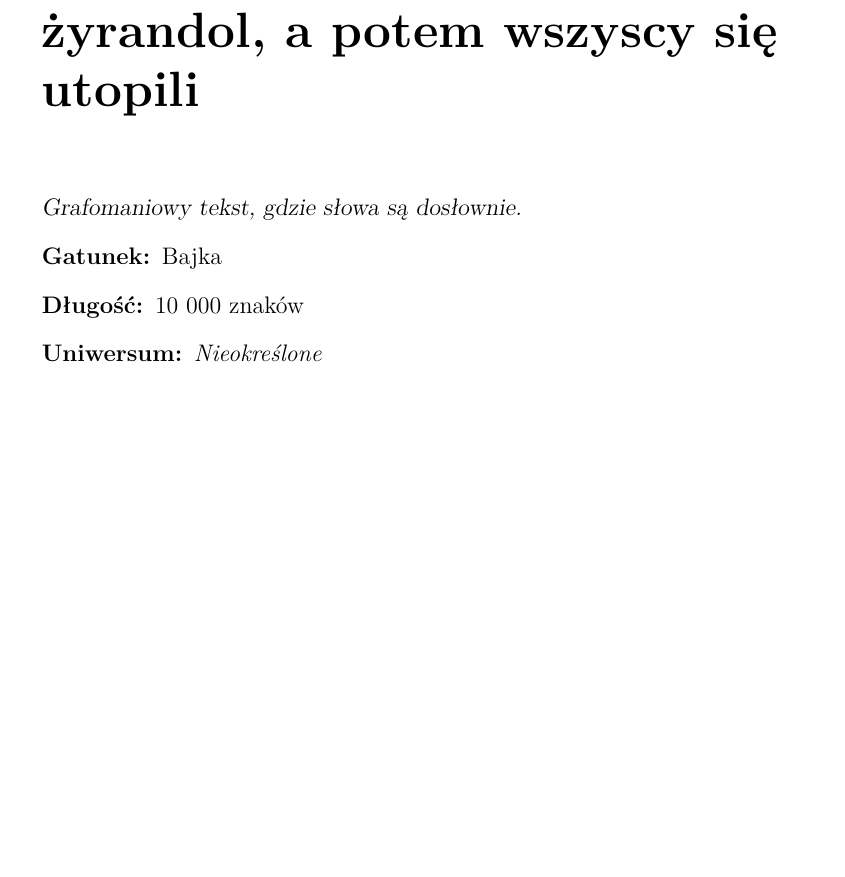
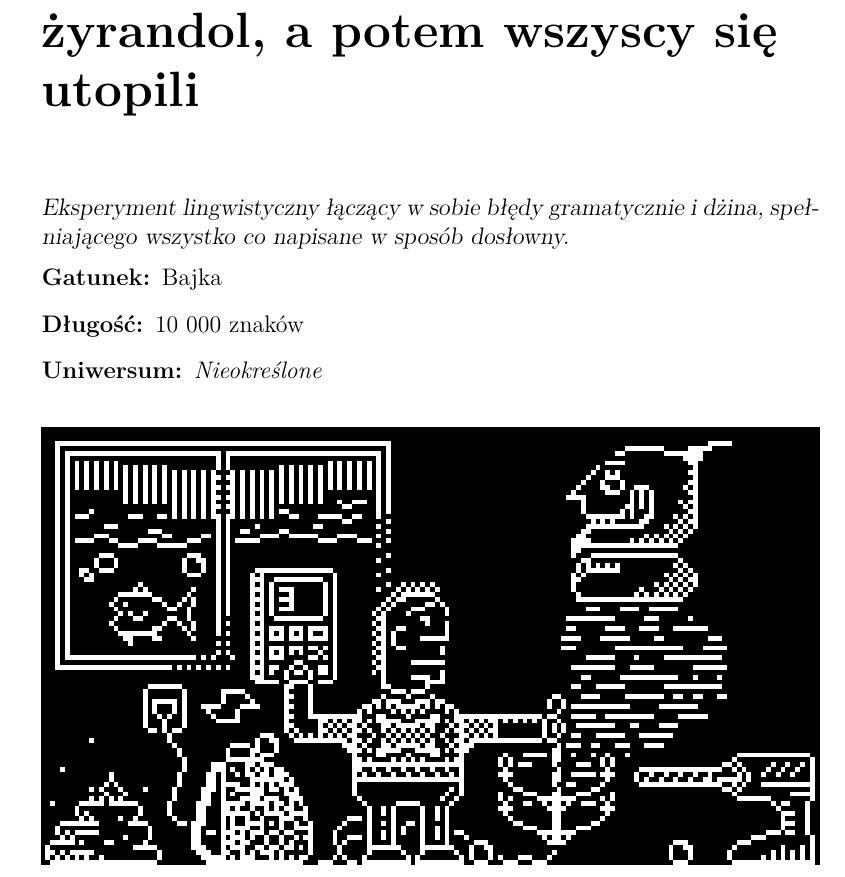
Before and after one commit to Antyradek/fantastico, a LaTeX book (main.tex, which reads geenie.tex): part of page 121 of 175, cut so that both start at the same text, the shorter picture padded with empty space. Compiled offline with pdfLaTeX.

Commit message:
Ilustracja do opowiadania o Dżinie

```diff
--- a/geenie.tex
+++ b/geenie.tex
@@ -1,6 +1,8 @@
 \chapter{O tym jak mały Jasio znalazł żyrandol, a potem wszyscy się utopili}
 
-\info{Grafomaniowy tekst, gdzie słowa są dosłownie.}{Bajka}{10 000}{\undefineduniversum{}}
+\info{Eksperyment lingwistyczny łączący w sobie błędy gramatycznie i dżina, spełniającego wszystko co napisane w sposób dosłowny.}{Bajka}{10 000}{\undefineduniversum{}}
+
+\illustration{img/geenie.png}
 
 \begincapital{P}ewnego dnia Jasio znalazł w domu magiczną lampę dżina.
 Pozwalała ona, znaczy jej zawartość, spełniać dowolne życzenia posiadacza.
```
Also changed, not shown: img/geenie.png (added), makefile, 3 other files.
